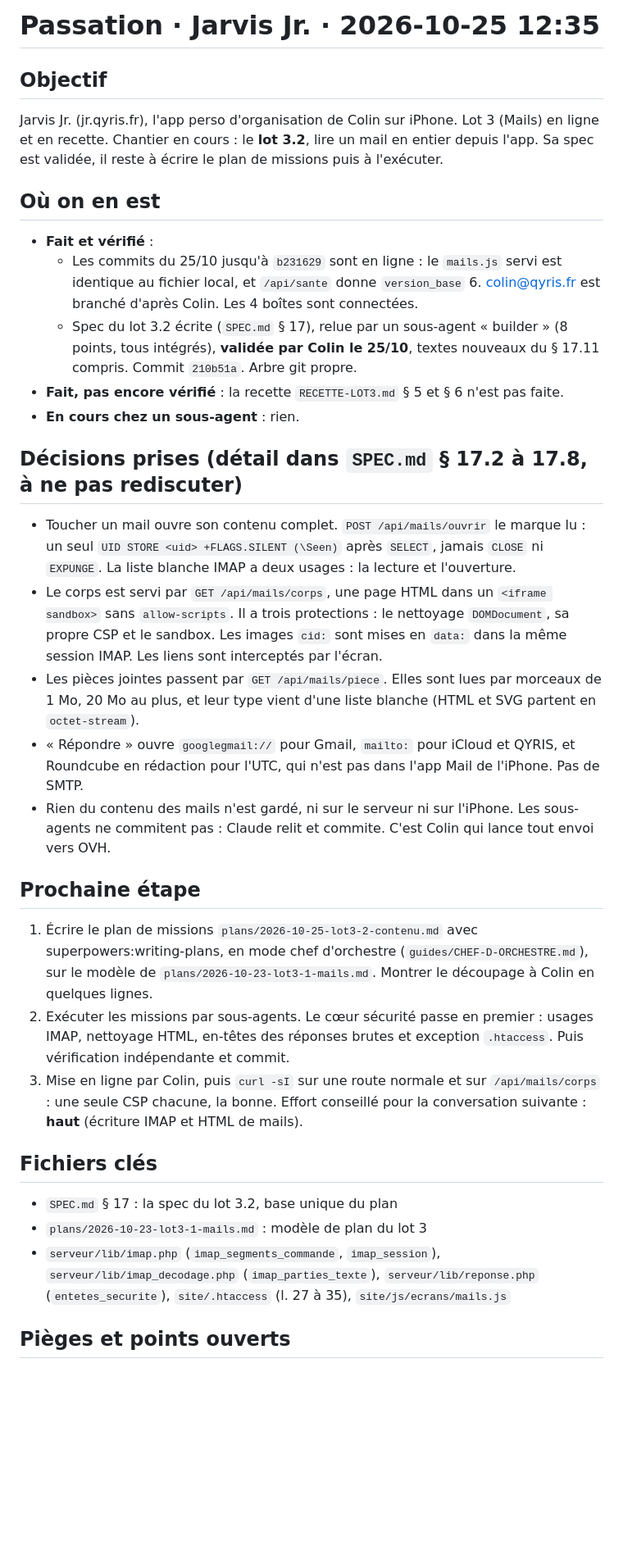
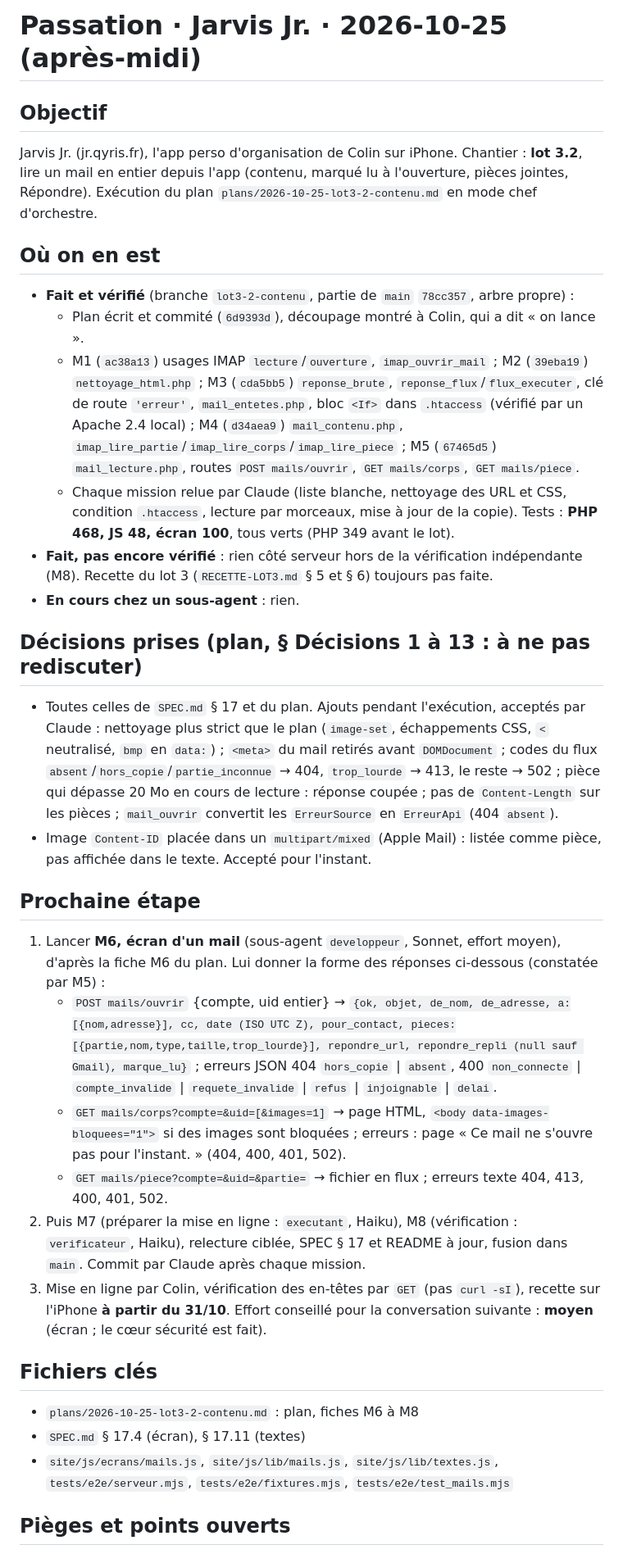
Before and after one commit to colinflicourt/app-gestion-projets, a Markdown page: PASSATION.md, the part around one of its changes. Shown at 82% size. GitHub-like rendering; blank space fills up the shorter version.

Commit message:
Passation du 2026-10-25 (lot 3.2 : serveur fait, écran à faire)
Co-Authored-By: Claude Opus 5.5 <noreply@anthropic.com>

```diff
--- a/PASSATION.md
+++ b/PASSATION.md
@@ -1,31 +1,32 @@
-# Passation · Jarvis Jr. · 2026-10-25 12:35
+# Passation · Jarvis Jr. · 2026-10-25 (après-midi)
 
 ## Objectif
-Jarvis Jr. (jr.qyris.fr), l'app perso d'organisation de Colin sur iPhone. Lot 3 (Mails) en ligne et en recette. Chantier en cours : le **lot 3.2**, lire un mail en entier depuis l'app. Sa spec est validée, il reste à écrire le plan de missions puis à l'exécuter.
+Jarvis Jr. (jr.qyris.fr), l'app perso d'organisation de Colin sur iPhone. Chantier : **lot 3.2**, lire un mail en entier depuis l'app (contenu, marqué lu à l'ouverture, pièces jointes, Répondre). Exécution du plan `plans/2026-10-25-lot3-2-contenu.md` en mode chef d'orchestre.
 
 ## Où on en est
-- **Fait et vérifié** :
-  - Les commits du 25/10 jusqu'à `b231629` sont en ligne : le `mails.js` servi est identique au fichier local, et `/api/sante` donne `version_base` 6. colin@qyris.fr est branché d'après Colin. Les 4 boîtes sont connectées.
-  - Spec du lot 3.2 écrite (`SPEC.md` § 17), relue par un sous-agent « builder » (8 points, tous intégrés), **validée par Colin le 25/10**, textes nouveaux du § 17.11 compris. Commit `210b51a`. Arbre git propre.
-- **Fait, pas encore vérifié** : la recette `RECETTE-LOT3.md` § 5 et § 6 n'est pas faite.
+- **Fait et vérifié** (branche `lot3-2-contenu`, partie de `main` `78cc357`, arbre propre) :
+  - Plan écrit et commité (`6d9393d`), découpage montré à Colin, qui a dit « on lance ».
+  - M1 (`ac38a13`) usages IMAP `lecture`/`ouverture`, `imap_ouvrir_mail` ; M2 (`39eba19`) `nettoyage_html.php` ; M3 (`cda5bb5`) `reponse_brute`, `reponse_flux`/`flux_executer`, clé de route `'erreur'`, `mail_entetes.php`, bloc `<If>` dans `.htaccess` (vérifié par un Apache 2.4 local) ; M4 (`d34aea9`) `mail_contenu.php`, `imap_lire_partie`/`imap_lire_corps`/`imap_lire_piece` ; M5 (`67465d5`) `mail_lecture.php`, routes `POST mails/ouvrir`, `GET mails/corps`, `GET mails/piece`.
+  - Chaque mission relue par Claude (liste blanche, nettoyage des URL et CSS, condition `.htaccess`, lecture par morceaux, mise à jour de la copie). Tests : **PHP 468, JS 48, écran 100**, tous verts (PHP 349 avant le lot).
+- **Fait, pas encore vérifié** : rien côté serveur hors de la vérification indépendante (M8). Recette du lot 3 (`RECETTE-LOT3.md` § 5 et § 6) toujours pas faite.
 - **En cours chez un sous-agent** : rien.
 
-## Décisions prises (détail dans `SPEC.md` § 17.2 à 17.8, à ne pas rediscuter)
-- Toucher un mail ouvre son contenu complet. `POST /api/mails/ouvrir` le marque lu : un seul `UID STORE <uid> +FLAGS.SILENT (\Seen)` après `SELECT`, jamais `CLOSE` ni `EXPUNGE`. La liste blanche IMAP a deux usages : la lecture et l'ouverture.
-- Le corps est servi par `GET /api/mails/corps`, une page HTML dans un `<iframe sandbox>` sans `allow-scripts`. Il a trois protections : le nettoyage `DOMDocument`, sa propre CSP et le sandbox. Les images `cid:` sont mises en `data:` dans la même session IMAP. Les liens sont interceptés par l'écran.
-- Les pièces jointes passent par `GET /api/mails/piece`. Elles sont lues par morceaux de 1 Mo, 20 Mo au plus, et leur type vient d'une liste blanche (HTML et SVG partent en `octet-stream`).
-- « Répondre » ouvre `googlegmail://` pour Gmail, `mailto:` pour iCloud et QYRIS, et Roundcube en rédaction pour l'UTC, qui n'est pas dans l'app Mail de l'iPhone. Pas de SMTP.
-- Rien du contenu des mails n'est gardé, ni sur le serveur ni sur l'iPhone. Les sous-agents ne commitent pas : Claude relit et commite. C'est Colin qui lance tout envoi vers OVH.
+## Décisions prises (plan, § Décisions 1 à 13 : à ne pas rediscuter)
+- Toutes celles de `SPEC.md` § 17 et du plan. Ajouts pendant l'exécution, acceptés par Claude : nettoyage plus strict que le plan (`image-set`, échappements CSS, `<` neutralisé, `bmp` en `data:`) ; `<meta>` du mail retirés avant `DOMDocument` ; codes du flux `absent`/`hors_copie`/`partie_inconnue` → 404, `trop_lourde` → 413, le reste → 502 ; pièce qui dépasse 20 Mo en cours de lecture : réponse coupée ; pas de `Content-Length` sur les pièces ; `mail_ouvrir` convertit les `ErreurSource` en `ErreurApi` (404 `absent`).
+- Image `Content-ID` placée dans un `multipart/mixed` (Apple Mail) : listée comme pièce, pas affichée dans le texte. Accepté pour l'instant.
 
 ## Prochaine étape
-1. Écrire le plan de missions `plans/2026-10-25-lot3-2-contenu.md` avec superpowers:writing-plans, en mode chef d'orchestre (`guides/CHEF-D-ORCHESTRE.md`), sur le modèle de `plans/2026-10-23-lot3-1-mails.md`. Montrer le découpage à Colin en quelques lignes.
-2. Exécuter les missions par sous-agents. Le cœur sécurité passe en premier : usages IMAP, nettoyage HTML, en-têtes des réponses brutes et exception `.htaccess`. Puis vérification indépendante et commit.
-3. Mise en ligne par Colin, puis `curl -sI` sur une route normale et sur `/api/mails/corps` : une seule CSP chacune, la bonne.
-Effort conseillé pour la conversation suivante : **haut** (écriture IMAP et HTML de mails).
+1. Lancer **M6, écran d'un mail** (sous-agent `developpeur`, Sonnet, effort moyen), d'après la fiche M6 du plan. Lui donner la forme des réponses ci-dessous (constatée par M5) :
+   - `POST mails/ouvrir` {compte, uid entier} → `{ok, objet, de_nom, de_adresse, a:[{nom,adresse}], cc, date (ISO UTC Z), pour_contact, pieces:[{partie,nom,type,taille,trop_lourde}], repondre_url, repondre_repli (null sauf Gmail), marque_lu}` ; erreurs JSON 404 `hors_copie` | `absent`, 400 `non_connecte` | `compte_invalide` | `requete_invalide` | `refus` | `injoignable` | `delai`.
+   - `GET mails/corps?compte=&uid=[&images=1]` → page HTML, `<body data-images-bloquees="1">` si des images sont bloquées ; erreurs : page « Ce mail ne s'ouvre pas pour l'instant. » (404, 400, 401, 502).
+   - `GET mails/piece?compte=&uid=&partie=` → fichier en flux ; erreurs texte 404, 413, 400, 401, 502.
+2. Puis M7 (préparer la mise en ligne : `executant`, Haiku), M8 (vérification : `verificateur`, Haiku), relecture ciblée, SPEC § 17 et README à jour, fusion dans `main`. Commit par Claude après chaque mission.
+3. Mise en ligne par Colin, vérification des en-têtes par `GET` (pas `curl -sI`), recette sur l'iPhone **à partir du 31/10**.
+Effort conseillé pour la conversation suivante : **moyen** (écran ; le cœur sécurité est fait).
 
 ## Fichiers clés
-- `SPEC.md` § 17 : la spec du lot 3.2, base unique du plan
-- `plans/2026-10-23-lot3-1-mails.md` : modèle de plan du lot 3
-- `serveur/lib/imap.php` (`imap_segments_commande`, `imap_session`), `serveur/lib/imap_decodage.php` (`imap_parties_texte`), `serveur/lib/reponse.php` (`entetes_securite`), `site/.htaccess` (l. 27 à 35), `site/js/ecrans/mails.js`
+- `plans/2026-10-25-lot3-2-contenu.md` : plan, fiches M6 à M8
+- `SPEC.md` § 17.4 (écran), § 17.11 (textes)
+- `site/js/ecrans/mails.js`, `site/js/lib/mails.js`, `site/js/lib/textes.js`, `tests/e2e/serveur.mjs`, `tests/e2e/fixtures.mjs`, `tests/e2e/test_mails.mjs`
 
 ## Pièges et points ouverts
```
Also changed, not shown: other parts of PASSATION.md (+7 -6 lines).
